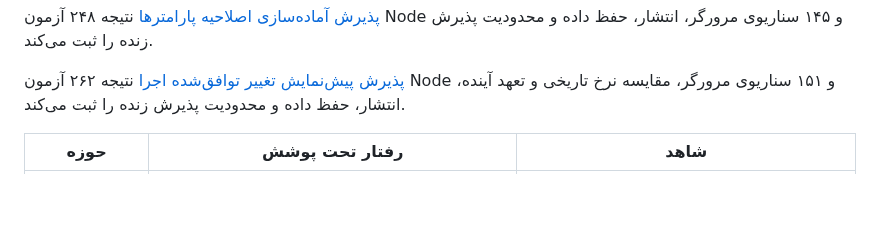
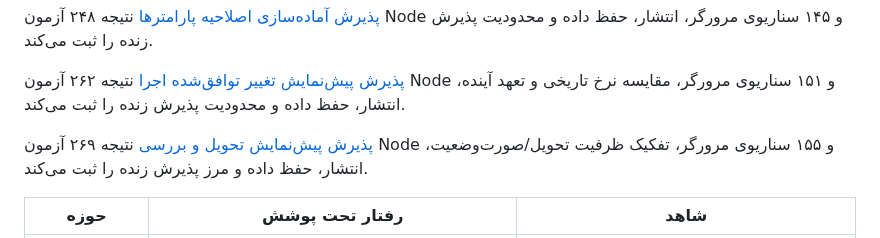
Before and after one commit to SeyediDev/NeoContract, a Markdown page: docs/COVERAGE.md, the part around the change. Drawn GitHub-style; blank space fills up the shorter version.

Commit message:
docs: record verified execution delivery release

```diff
--- a/docs/COVERAGE.md
+++ b/docs/COVERAGE.md
@@ -40,6 +40,10 @@
 [پذیرش پیش‌نمایش تغییر توافق‌شده اجرا](RELEASE-2026-10-24-EXECUTION-CHANGE.md)
 نتیجه ۲۶۲ آزمون Node و ۱۵۱ سناریوی مرورگر، مقایسه نرخ تاریخی و تعهد آینده،
 انتشار، حفظ داده و محدودیت پذیرش زنده را ثبت می‌کند.
+
+[پذیرش پیش‌نمایش تحویل و بررسی](RELEASE-2026-10-24-EXECUTION-DELIVERY.md)
+نتیجه ۲۶۹ آزمون Node و ۱۵۵ سناریوی مرورگر، تفکیک ظرفیت تحویل/صورت‌وضعیت،
+انتشار، حفظ داده و مرز پذیرش زنده را ثبت می‌کند.
 
 | حوزه | رفتار تحت پوشش | شاهد |
 | --- | --- | --- |
```
Also changed, not shown: docs/RELEASE-2026-10-24-EXECUTION-DELIVERY.md (added, +86 -0 lines).
